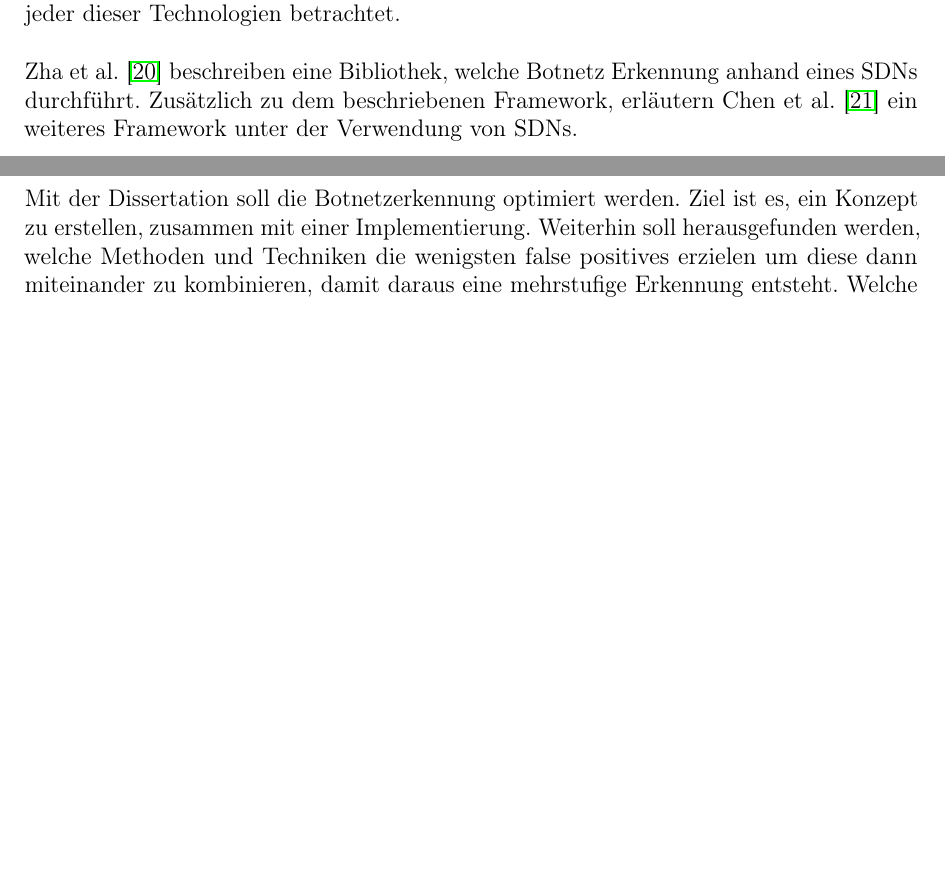
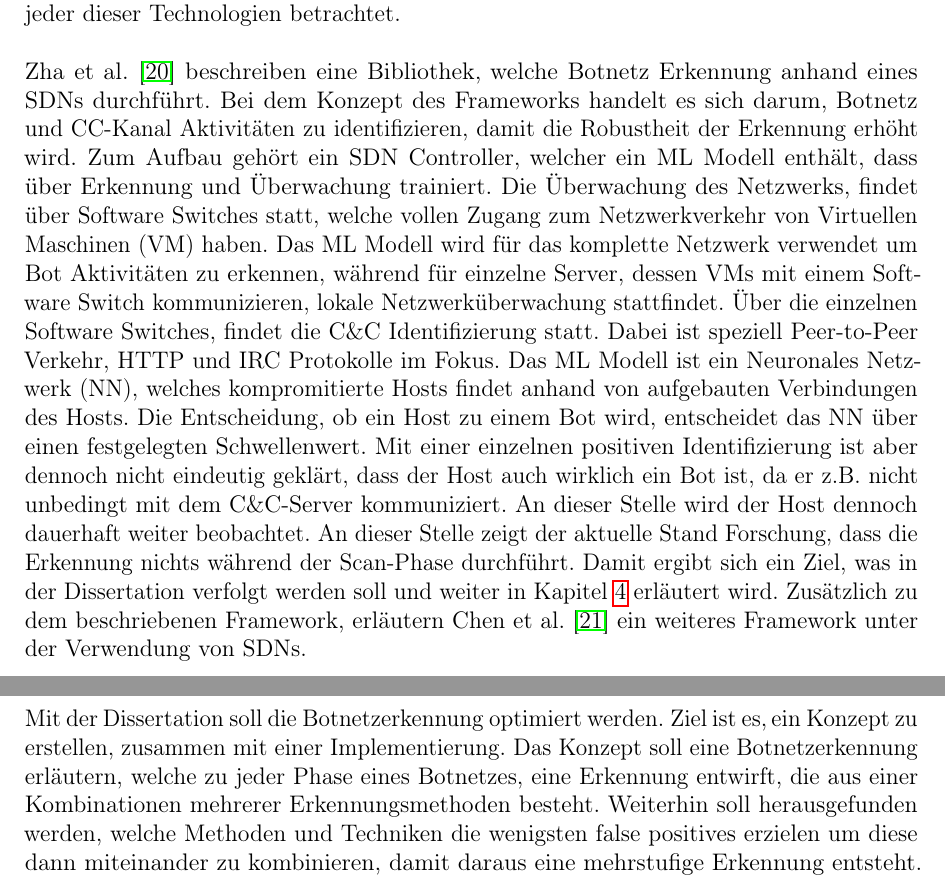
Before and after one commit to EvilWatermelon/Multi-level-botnet-detection, a LaTeX document (exposé/main.tex, which reads exposé/chapter/goals.tex, exposé/chapter/research.tex): two parts of pages 10 and 11 of 15, joined at a grey line, cut so that both start at the same text, the shorter picture padded with empty space. Compiled offline with pdfLaTeX.

Commit message:
changed current research state

```diff
--- a/exposé/chapter/goals.tex
+++ b/exposé/chapter/goals.tex
@@ -2,6 +2,8 @@
 \label{sec:goals}
 
 Mit der Dissertation soll die Botnetzerkennung optimiert werden. Ziel ist es, ein Konzept zu erstellen, zusammen mit einer Implementierung.
+Das Konzept soll eine Botnetzerkennung erläutern, welche zu jeder Phase eines Botnetzes, eine Erkennung entwirft, die aus einer Kombinationen mehrerer
+Erkennungsmethoden besteht.
 Weiterhin soll herausgefunden werden, welche Methoden und Techniken die wenigsten false positives erzielen um diese dann miteinander zu kombinieren, damit
 daraus eine mehrstufige Erkennung entsteht. Welche Methoden und Techniken genau eingesetz werden, soll mit dieser Dissertation zu Beginn herausgefunden werden.
 Ein weiteres Ziel ist, ob die Erkennung auch unbekannte Botnetze identifizieren kann.
--- a/exposé/chapter/research.tex
+++ b/exposé/chapter/research.tex
@@ -7,5 +7,14 @@ Wazzan et al. \cite{Wazzan2021InternetOT} schlägt die Kombination mehrerer Tech
 Daher sollen neben der Erkennung über ML auch weitere Technologien mitbetrachtet werden. Wazzan et al. fasst anhand verschiedener Studien folgende
 weitere Technologien zusammen: Software Defined Network (SDN), Edge Computing, Blockchain, Fog Computing und Network Function Virtualization (NFV).
 Im folgenden wird der aktuelle Stand der Forschung zu jeder dieser Technologien betrachtet. \\ \\ Zha et al. \cite{DBLP:conf/cns/Zha0GMC19} beschreiben
-eine Bibliothek, welche Botnetz Erkennung anhand eines SDNs durchführt. Zusätzlich zu dem beschriebenen Framework, erläutern Chen et al. \cite{Chen2017BotGuardLR}
-ein weiteres Framework unter der Verwendung von SDNs.
+eine Bibliothek, welche Botnetz Erkennung anhand eines SDNs durchführt. Bei dem Konzept des Frameworks handelt es sich darum, Botnetz und C&C-Kanal Aktivitäten
+zu identifizieren, damit die Robustheit der Erkennung erhöht wird. Zum Aufbau gehört ein SDN Controller, welcher ein ML Modell enthält, dass über Erkennung und
+Überwachung trainiert. Die Überwachung des Netzwerks, findet über Software Switches statt, welche vollen Zugang zum Netzwerkverkehr von Virtuellen Maschinen (VM) haben.
+Das ML Modell wird für das komplette Netzwerk verwendet um Bot Aktivitäten zu erkennen, während für einzelne Server, dessen VMs mit einem Software Switch kommunizieren,
+lokale Netzwerküberwachung stattfindet. Über die einzelnen Software Switches, findet die C\&C Identifizierung statt. Dabei ist speziell Peer-to-Peer Verkehr, HTTP und IRC
+Protokolle im Fokus. Das ML Modell ist ein Neuronales Netzwerk (NN), welches kompromitierte Hosts findet anhand von aufgebauten Verbindungen des Hosts. Die Entscheidung, ob ein
+Host zu einem Bot wird, entscheidet das NN über einen festgelegten Schwellenwert. Mit einer einzelnen positiven Identifizierung ist aber dennoch nicht eindeutig geklärt, dass der
+Host auch wirklich ein Bot ist, da er z.B. nicht unbedingt mit dem C\&C-Server kommuniziert. An dieser Stelle wird der Host dennoch dauerhaft weiter beobachtet. An dieser Stelle
+zeigt der aktuelle Stand Forschung, dass die Erkennung nichts während der Scan-Phase durchführt. Damit ergibt sich ein Ziel, was in der Dissertation verfolgt werden soll und weiter
+in Kapitel \ref{sec:goals} erläutert wird.
+Zusätzlich zu dem beschriebenen Framework, erläutern Chen et al. \cite{Chen2017BotGuardLR} ein weiteres Framework unter der Verwendung von SDNs.
```
Also changed, not shown: exposé/main.pdf.
